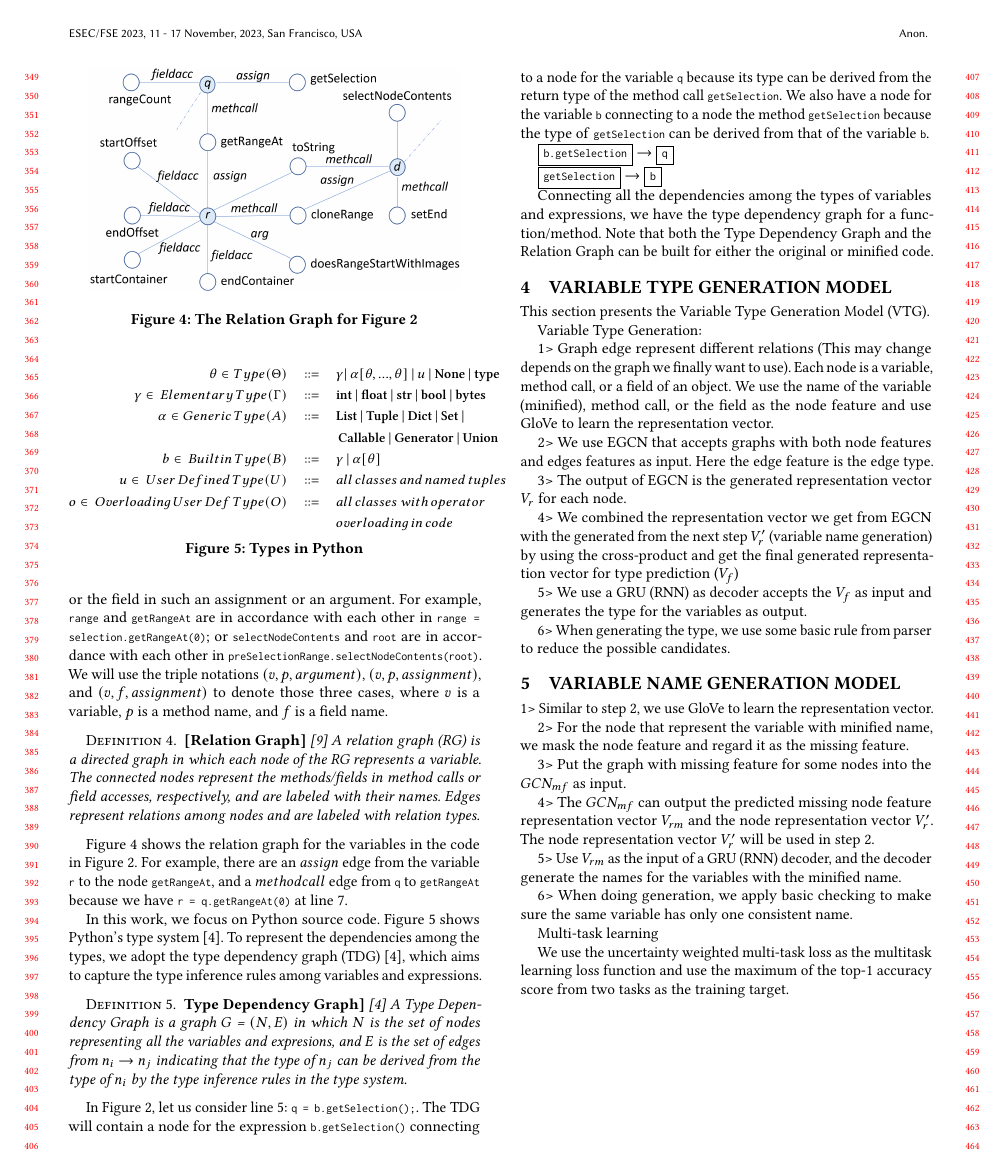
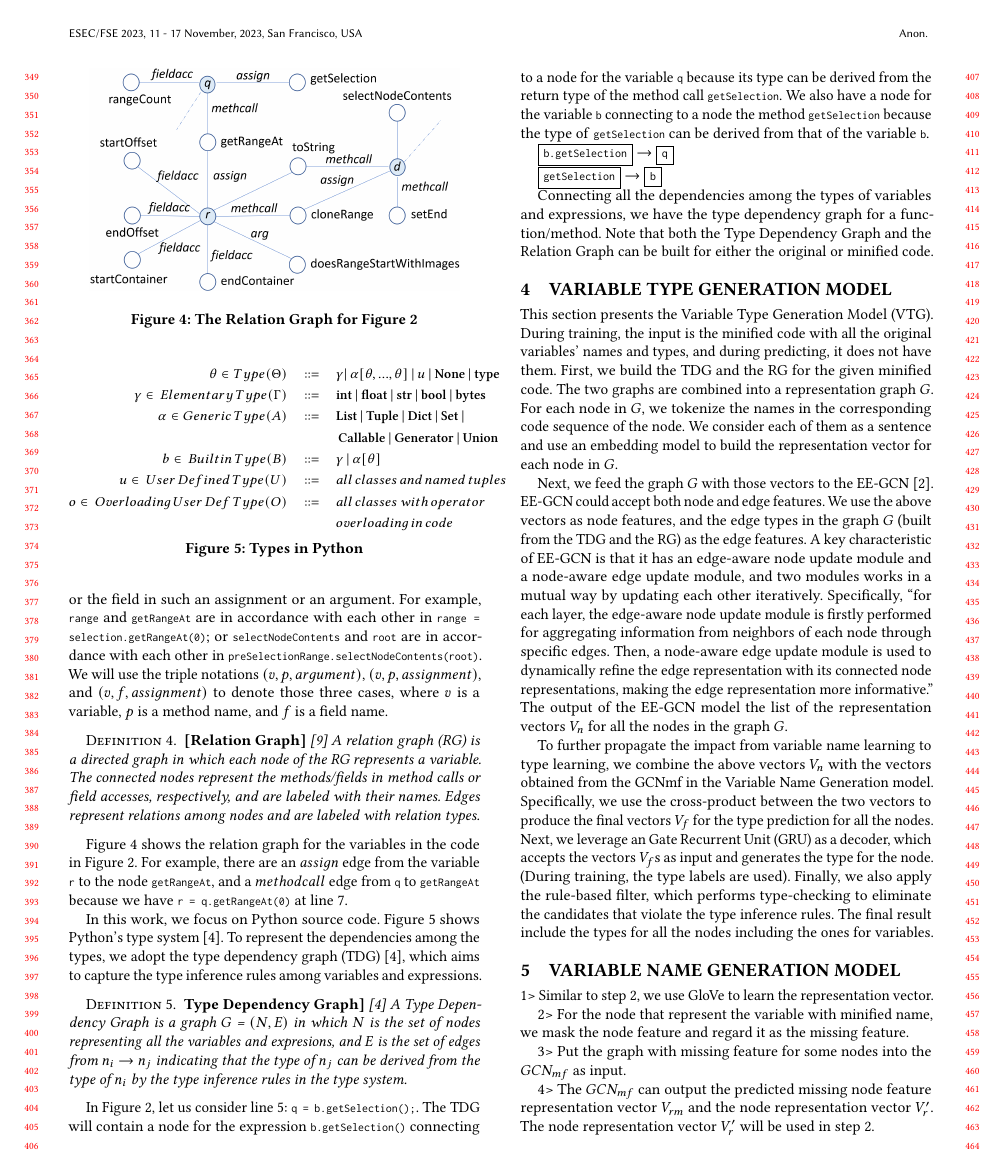
Before and after one commit to tien-n-nguyen/deminification, a LaTeX paper (fse23.tex, which reads sections/type-gen.tex): page 4 of 5 before the commit and page 4 of 6 after it. Compiled offline with pdfLaTeX.

Commit message:
first draft of Section 4 on VTG

```diff
--- a/sections/type-gen.tex
+++ b/sections/type-gen.tex
@@ -10,18 +10,57 @@
 	\end{center}
 \end{figure*}
 
-This section presents the Variable Type Generation Model (VTG).
+This section presents the Variable Type Generation Model (VTG). During
+training, the input is the minified code with all the original
+variables’ names and types, and during predicting, it does not have
+them. First, we build the TDG and the RG for the given minified code.
+The two graphs are combined into a representation graph $G$. For each
+node in $G$, we tokenize the names in the corresponding code sequence
+of the node. We consider each of them as a sentence and use an
+embedding model to build the representation vector for each node in
+$G$.
 
-Variable Type Generation:
+Next, we feed the graph $G$ with those vectors to the
+EE-GCN~\cite{ee-gcn}. EE-GCN could accept both node and edge features.
+We use the above vectors as node features, and the edge types in the
+graph $G$ (built from the TDG and the RG) as the edge features. A key
+characteristic of EE-GCN is that it has an edge-aware node update
+module and a node-aware edge update module, and two modules works in a
+mutual way by updating each other iteratively. Specifically, ``for
+each layer, the edge-aware node update module is firstly performed for
+aggregating information from neighbors of each node through specific
+edges. Then, a node-aware edge update module is used to dynamically
+refine the edge representation with its connected node
+representations, making the edge representation more informative.''
+The output of the EE-GCN model the list of the representation vectors
+$V_n$ for all the nodes in the graph $G$.
 
-1> Graph edge represent different relations (This may change depends on the graph we finally want to use). Each node is a variable, method call, or a field of an object. We use the name of the variable (minified), method call, or the field as the node feature and use GloVe to learn the representation vector.
+To further propagate the impact from variable name learning to type
+learning, we combine the above vectors $V_n$ with the vectors obtained
+from the GCNmf in the Variable Name Generation model. Specifically, we
+use the cross-product between the two vectors to produce the final
+vectors $V_f$ for the type prediction for all the nodes. Next, we
+leverage an Gate Recurrent Unit (GRU) as a decoder, which accepts the
+vectors $V_f$s as input and generates the type for the node. (During
+training, the type labels are used). Finally, we also apply the
+rule-based filter, which performs type-checking to eliminate the
+candidates that violate the type inference rules. The final
+result include the types for all the nodes including the ones for
+variables.
 
-2> We use EGCN that accepts graphs with both node features and edges features as input. Here the edge feature is the edge type.
+%6> When generating the type, we use some basic rule from parser to
+%reduce the possible candidates.
 
-3> The output of EGCN is the generated representation vector $V_r$ for each node.
+%Variable Type Generation:
 
-4> We combined the representation vector we get from EGCN with the generated from the next step $V'_r$ (variable name generation) by using the cross-product and get the final generated representation vector for type prediction ($V_f$)
+%1> Graph edge represent different relations (This may change depends on the graph we finally want to use). Each node is a variable, method call, or a field of an object. We use the name of the variable (minified), method call, or the field as the node feature and use GloVe to learn the representation vector.
 
-5> We use a GRU (RNN) as decoder accepts the $V_f$ as input and generates the type for the variables as output.
+%2> We use EGCN that accepts graphs with both node features and edges features as input. Here the edge feature is the edge type.
 
-6> When generating the type, we use some basic rule from parser to reduce the possible candidates.
+%3> The output of EGCN is the generated representation vector $V_r$ for each node.
+
+%4> We combined the representation vector we get from EGCN with the generated from the next step $V'_r$ (variable name generation) by using the cross-product and get the final generated representation vector for type prediction ($V_f$)
+
+%5> We use a GRU (RNN) as decoder accepts the $V_f$ as input and generates the type for the variables as output.
+
+%6> When generating the type, we use some basic rule from parser to reduce the possible candidates.
```
